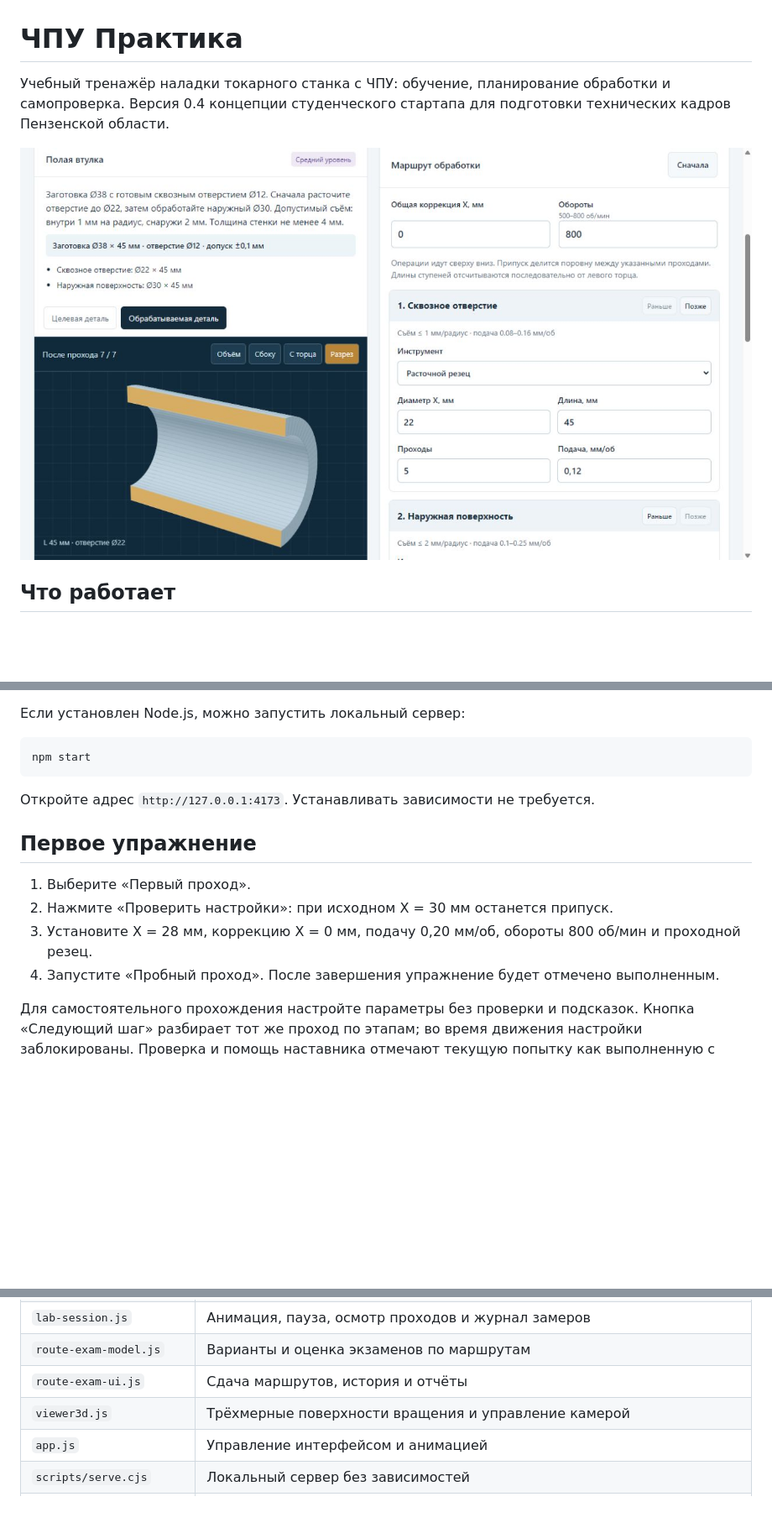
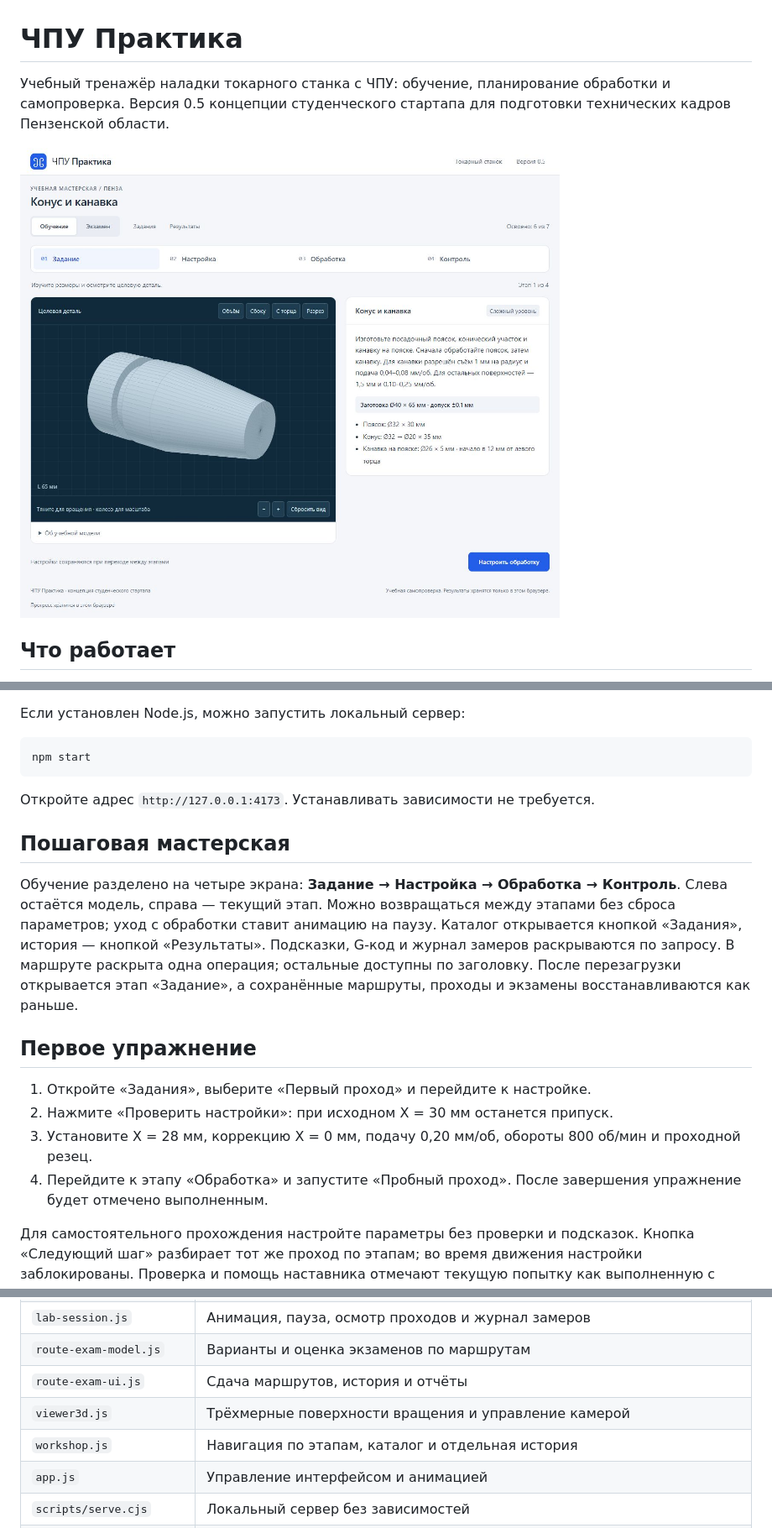
Before and after one commit to trix13371/cnc-practice-demo, a Markdown page: README.md, 3 parts joined by grey strips. Shown: that part at 84% size. GitHub-like rendering; pictures changed too: docs/preview-v5.png (added); blank space fills up the shorter version.

Commit message:
Redesign trainer as a focused four-stage workshop

```diff
--- a/README.md
+++ b/README.md
@@ -1,8 +1,8 @@
 # ЧПУ Практика
 
-Учебный тренажёр наладки токарного станка с ЧПУ: обучение, планирование обработки и самопроверка. Версия 0.4 концепции студенческого стартапа для подготовки технических кадров Пензенской области.
+Учебный тренажёр наладки токарного станка с ЧПУ: обучение, планирование обработки и самопроверка. Версия 0.5 концепции студенческого стартапа для подготовки технических кадров Пензенской области.
 
-![Интерфейс тренажёра](docs/preview-v4.png)
+![Интерфейс тренажёра](docs/preview-v5.png)
 
 ## Что работает
 
@@ -36,12 +36,16 @@ npm start
 
 Откройте адрес `http://127.0.0.1:4173`. Устанавливать зависимости не требуется.
 
+## Пошаговая мастерская
+
+Обучение разделено на четыре экрана: **Задание → Настройка → Обработка → Контроль**. Слева остаётся модель, справа — текущий этап. Можно возвращаться между этапами без сброса параметров; уход с обработки ставит анимацию на паузу. Каталог открывается кнопкой «Задания», история — кнопкой «Результаты». Подсказки, G-код и журнал замеров раскрываются по запросу. В маршруте раскрыта одна операция; остальные доступны по заголовку. После перезагрузки открывается этап «Задание», а сохранённые маршруты, проходы и экзамены восстанавливаются как раньше.
+
 ## Первое упражнение
 
-1. Выберите «Первый проход».
+1. Откройте «Задания», выберите «Первый проход» и перейдите к настройке.
 2. Нажмите «Проверить настройки»: при исходном X = 30 мм останется припуск.
 3. Установите X = 28 мм, коррекцию X = 0 мм, подачу 0,20 мм/об, обороты 800 об/мин и проходной резец.
-4. Запустите «Пробный проход». После завершения упражнение будет отмечено выполненным.
+4. Перейдите к этапу «Обработка» и запустите «Пробный проход». После завершения упражнение будет отмечено выполненным.
 
 Для самостоятельного прохождения настройте параметры без проверки и подсказок. Кнопка «Следующий шаг» разбирает тот же проход по этапам; во время движения настройки заблокированы. Проверка и помощь наставника отмечают текущую попытку как выполненную с помощью.
 
@@ -93,6 +97,7 @@ npm start
 | `route-exam-model.js` | Варианты и оценка экзаменов по маршрутам |
 | `route-exam-ui.js` | Сдача маршрутов, история и отчёты |
 | `viewer3d.js` | Трёхмерные поверхности вращения и управление камерой |
+| `workshop.js` | Навигация по этапам, каталог и отдельная история |
 | `app.js` | Управление интерфейсом и анимацией |
 | `scripts/serve.cjs` | Локальный сервер без зависимостей |
 | `scripts/build-demo.cjs` | Сборка автономной HTML-версии |
```
Also changed, not shown: 8 other files.
